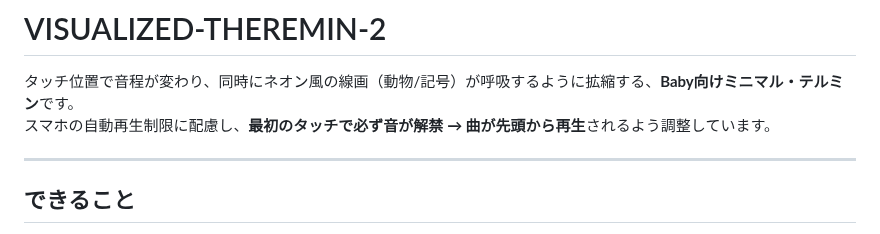
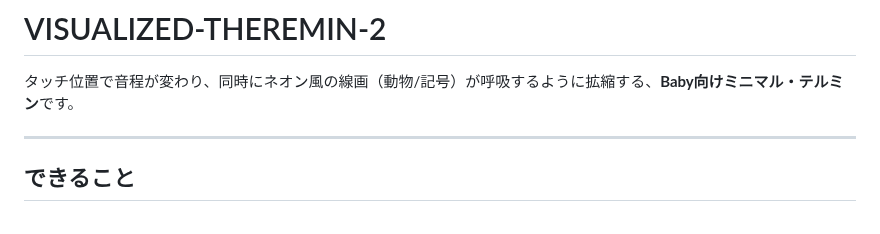
Before and after one commit to Masato-Nasu/VISUALIZED-THEREMIN-2, a Markdown page: README.md, the part around the change. Drawn GitHub-style.

```diff
--- a/README.md
+++ b/README.md
@@ -1,7 +1,6 @@
 # VISUALIZED-THEREMIN-2
 
 タッチ位置で音程が変わり、同時にネオン風の線画（動物/記号）が呼吸するように拡縮する、**Baby向けミニマル・テルミン**です。
-スマホの自動再生制限に配慮し、**最初のタッチで必ず音が解禁 → 曲が先頭から再生**されるよう調整しています。
 
 ---
 
```
